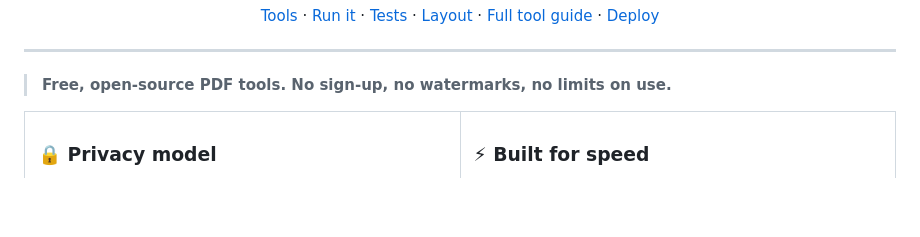
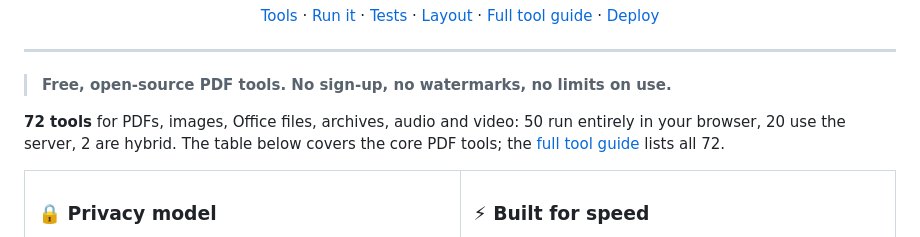
Before and after one commit to Rohesen/FileDostAi, a Markdown page: README.md, the part around one of its changes. GitHub-like rendering; blank space fills up the shorter version.

Commit message:
README: add real screenshots and the full tool count

```diff
--- a/README.md
+++ b/README.md
@@ -24,6 +24,8 @@
 
 > **Free, open-source PDF tools. No sign-up, no watermarks, no limits on use.**
 
+**72 tools** for PDFs, images, Office files, archives, audio and video: 50 run entirely in your browser, 20 use the server, 2 are hybrid. The table below covers the core PDF tools; the [full tool guide](docs/TOOLS-README.md) lists all 72.
+
 <table>
 <tr>
 <td width="50%" valign="top">
```
Also changed, not shown: other parts of README.md (+14 -0 lines).
